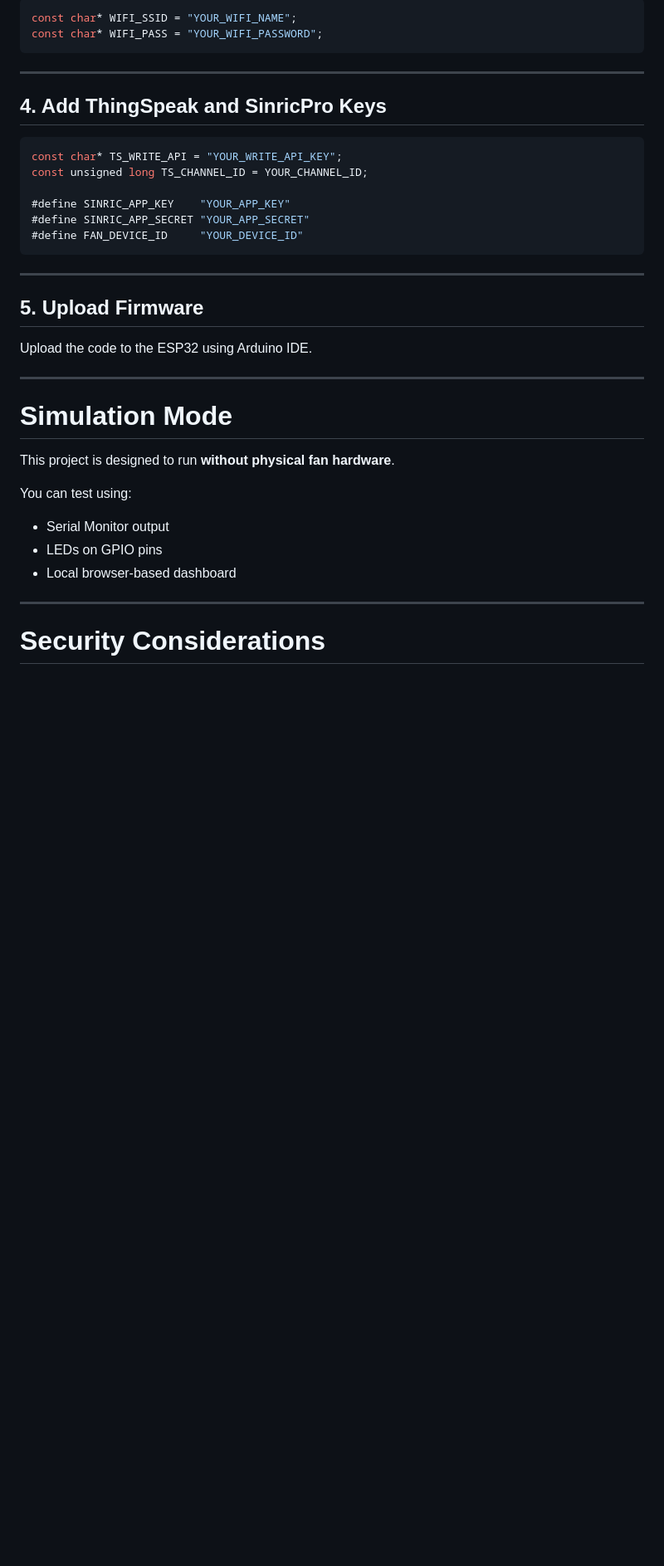
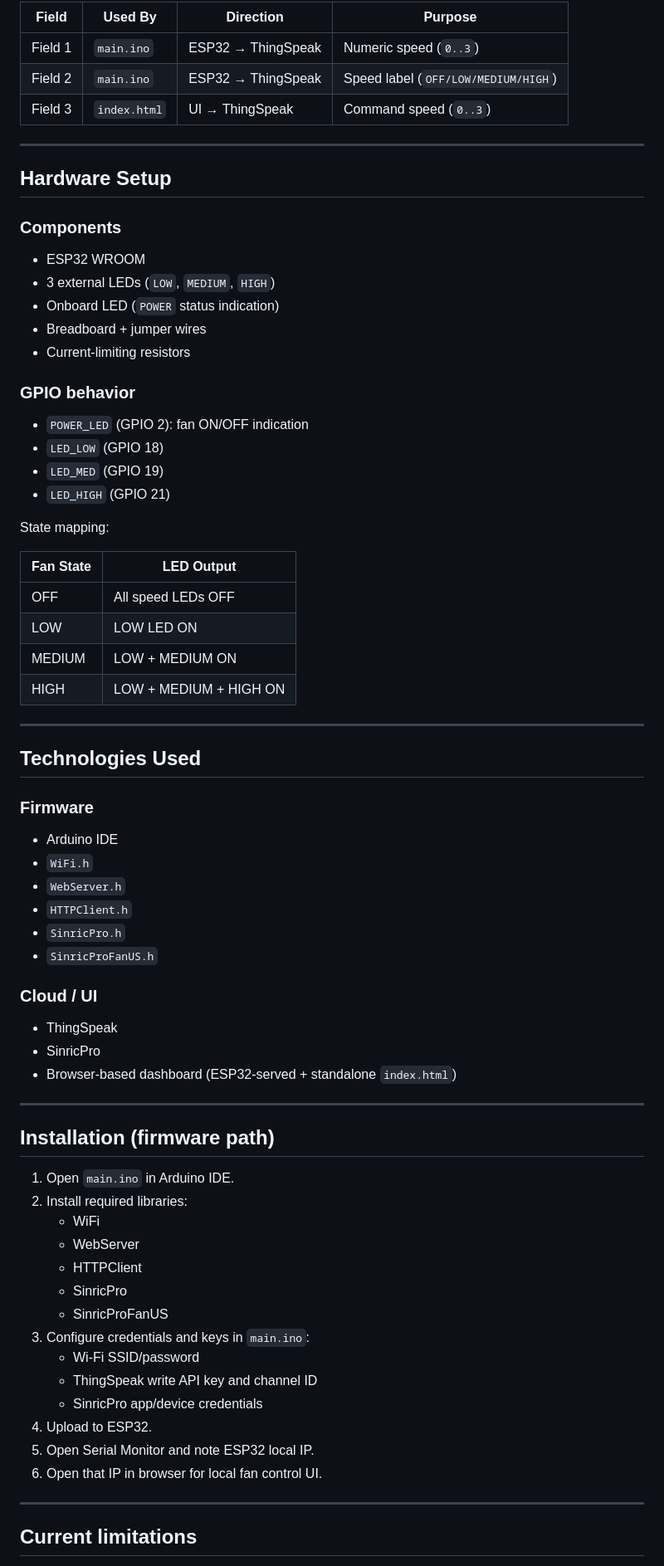
Before and after one commit to ahan-halder/SmartFan-IoT-Control, a Markdown page: README.md, the part around one of its changes. Shown at 83% size. Drawn GitHub-style; blank space fills up the shorter version.

````diff
--- a/README.md
+++ b/README.md
@@ -152,40 +91,77 @@ cd SmartFan-IoT-Control
 
-```cpp
-const char* WIFI_SSID = "YOUR_WIFI_NAME";
-const char* WIFI_PASS = "YOUR_WIFI_PASSWORD";
-```
+| Field | Used By | Direction | Purpose |
+|------|---------|-----------|---------|
+| Field 1 | `main.ino` | ESP32 → ThingSpeak | Numeric speed (`0..3`) |
+| Field 2 | `main.ino` | ESP32 → ThingSpeak | Speed label (`OFF/LOW/MEDIUM/HIGH`) |
+| Field 3 | `index.html` | UI → ThingSpeak | Command speed (`0..3`) |
 
 ---
 
-## 4. Add ThingSpeak and SinricPro Keys
+## Hardware Setup
 
-```cpp
-const char* TS_WRITE_API = "YOUR_WRITE_API_KEY";
-const unsigned long TS_CHANNEL_ID = YOUR_CHANNEL_ID;
+### Components
 
-#define SINRIC_APP_KEY    "YOUR_APP_KEY"
-#define SINRIC_APP_SECRET "YOUR_APP_SECRET"
-#define FAN_DEVICE_ID     "YOUR_DEVICE_ID"
-```
+- ESP32 WROOM
+- 3 external LEDs (`LOW`, `MEDIUM`, `HIGH`)
+- Onboard LED (`POWER` status indication)
+- Breadboard + jumper wires
+- Current-limiting resistors
+
+### GPIO behavior
+
+- `POWER_LED` (GPIO 2): fan ON/OFF indication
+- `LED_LOW` (GPIO 18)
+- `LED_MED` (GPIO 19)
+- `LED_HIGH` (GPIO 21)
+
+State mapping:
+
+| Fan State | LED Output |
+|----------|------------|
+| OFF | All speed LEDs OFF |
+| LOW | LOW LED ON |
+| MEDIUM | LOW + MEDIUM ON |
+| HIGH | LOW + MEDIUM + HIGH ON |
 
 ---
 
-## 5. Upload Firmware
+## Technologies Used
 
-Upload the code to the ESP32 using Arduino IDE.
+### Firmware
+
+- Arduino IDE
+- `WiFi.h`
+- `WebServer.h`
+- `HTTPClient.h`
+- `SinricPro.h`
+- `SinricProFanUS.h`
+
+### Cloud / UI
+
+- ThingSpeak
+- SinricPro
+- Browser-based dashboard (ESP32-served + standalone `index.html`)
 
 ---
 
-# Simulation Mode
+## Installation (firmware path)
 
-This project is designed to run **without physical fan hardware**.
-
-You can test using:
-- Serial Monitor output
-- LEDs on GPIO pins
-- Local browser-based dashboard
+1. Open `main.ino` in Arduino IDE.
+2. Install required libraries:
+   - WiFi
+   - WebServer
+   - HTTPClient
+   - SinricPro
+   - SinricProFanUS
+3. Configure credentials and keys in `main.ino`:
+   - Wi-Fi SSID/password
+   - ThingSpeak write API key and channel ID
+   - SinricPro app/device credentials
+4. Upload to ESP32.
+5. Open Serial Monitor and note ESP32 local IP.
+6. Open that IP in browser for local fan control UI.
 
 ---
 
-# Security Considerations
+## Current limitations
 
````
Also changed, not shown: other parts of README.md (+74 -135 lines).
